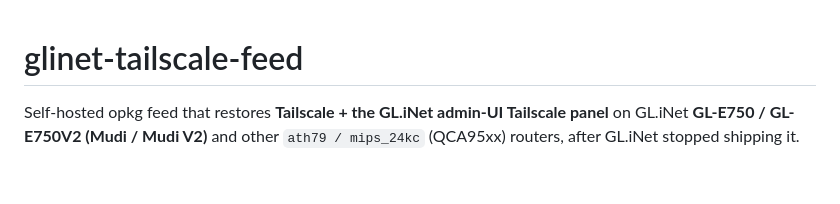
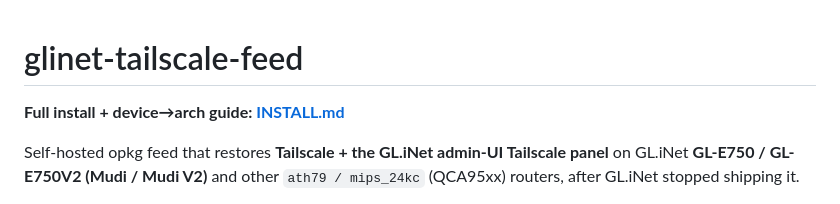
Before and after one commit to DigitalCyberSoft/glinet-tailscale-feed, a Markdown page: README.md, the part around the change. Rendered like a GitHub page; blank space fills up the shorter version.

Commit message:
Add INSTALL.md: source setup + device→arch map

```diff
--- a/README.md
+++ b/README.md
@@ -1,4 +1,6 @@
 # glinet-tailscale-feed
+
+**Full install + device→arch guide: [INSTALL.md](INSTALL.md)**
 
 Self-hosted opkg feed that restores **Tailscale + the GL.iNet admin-UI Tailscale panel** on
 GL.iNet **GL-E750 / GL-E750V2 (Mudi / Mudi V2)** and other `ath79 / mips_24kc` (QCA95xx) routers,
```
Also changed, not shown: INSTALL.md (added, +97 -0 lines).
